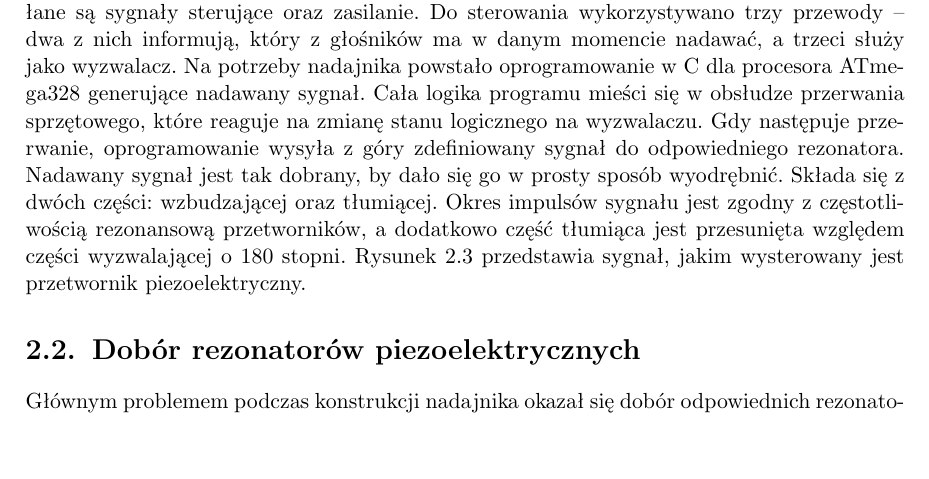
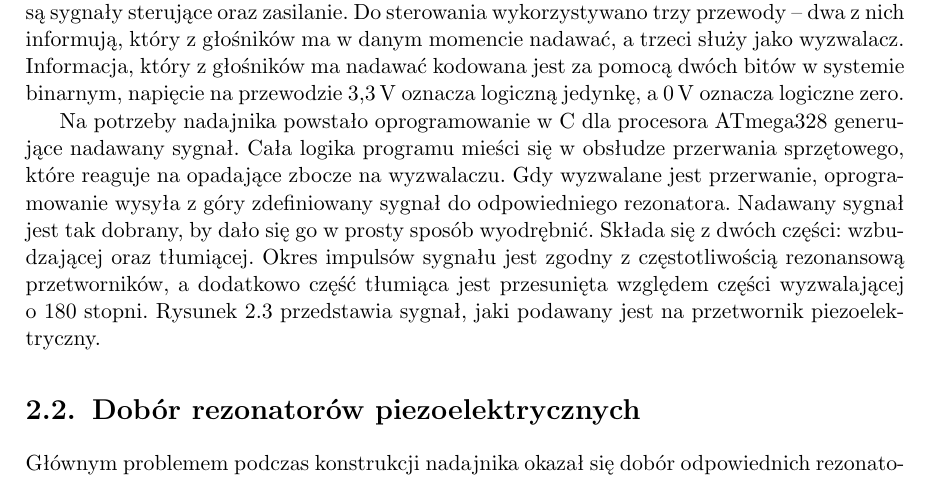
Before and after one commit to stawel/magiczna-palka, a LaTeX thesis (mgr/praca/main.tex, which reads mgr/praca/nadajnik.tex): part of page 14 of 34, cut so that both start at the same text, the shorter picture padded with empty space. Compiled offline with pdfLaTeX.

Commit message:
do sprawdzenia

```diff
--- a/mgr/praca/nadajnik.tex
+++ b/mgr/praca/nadajnik.tex
@@ -33,16 +33,17 @@
 \textit{Android Nano} połączony jest z odbiornikiem sześciometrowym kablem, którym przesyłane są sygnały sterujące oraz zasilanie.
 Do sterowania wykorzystywano trzy przewody -- dwa z nich informują, który z głośników ma w danym momencie nadawać,
 a trzeci służy jako wyzwalacz.
+Informacja, który z głośników  ma nadawać kodowana jest za pomocą dwóch bitów w systemie binarnym,
+napięcie na przewodzie \SI{3,3}{V} oznacza logiczną jedynkę, a \SI{0}{V} oznacza logiczne zero.
+
 Na potrzeby nadajnika powstało oprogramowanie w C dla procesora ATmega328 generujące nadawany sygnał.
-Cała logika programu mieści się w obsłudze przerwania sprzętowego, które reaguje na zmianę stanu logicznego
-na wyzwalaczu.
-Gdy następuje przerwanie, oprogramowanie wysyła z góry zdefiniowany sygnał do odpowiedniego rezonatora.
+Cała logika programu mieści się w obsłudze przerwania sprzętowego, które reaguje na opadające zbocze na wyzwalaczu.
+Gdy wyzwalane jest przerwanie, oprogramowanie wysyła z góry zdefiniowany sygnał do odpowiedniego rezonatora.
 Nadawany sygnał jest tak dobrany, by dało się go w prosty sposób wyodrębnić. Składa się z dwóch
 części: wzbudzającej oraz tłumiącej.
 Okres impulsów sygnału jest zgodny z częstotliwością rezonansową przetworników, a dodatkowo część tłumiąca
 jest przesunięta względem części wyzwalającej o 180 stopni.
-Rysunek \ref{fig:output_signal} przedstawia sygnał, jakim wysterowany jest przetwornik piezoelektryczny.
-
+Rysunek \ref{fig:output_signal} przedstawia sygnał, jaki podawany jest na przetwornik piezoelektryczny.
 
 \begin{figure}[h]
     \centering
```
